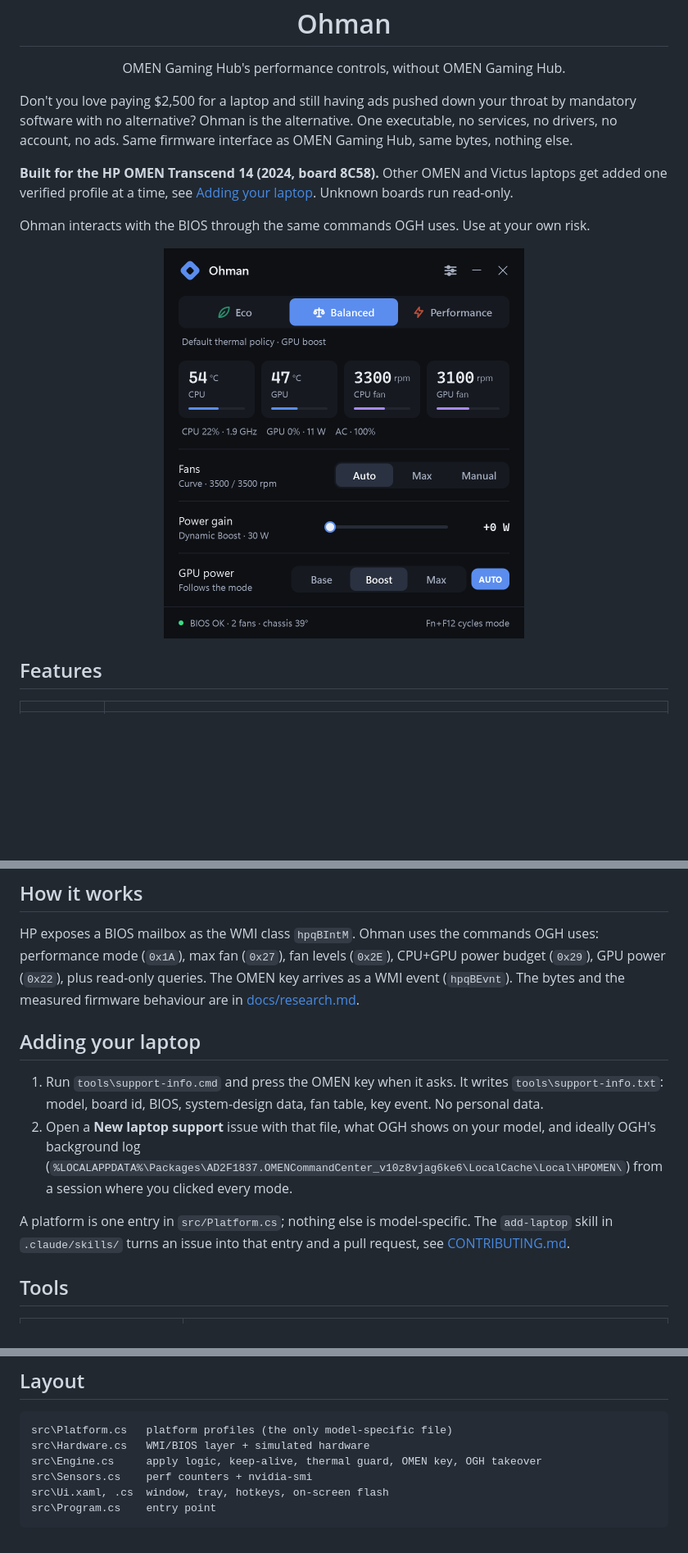
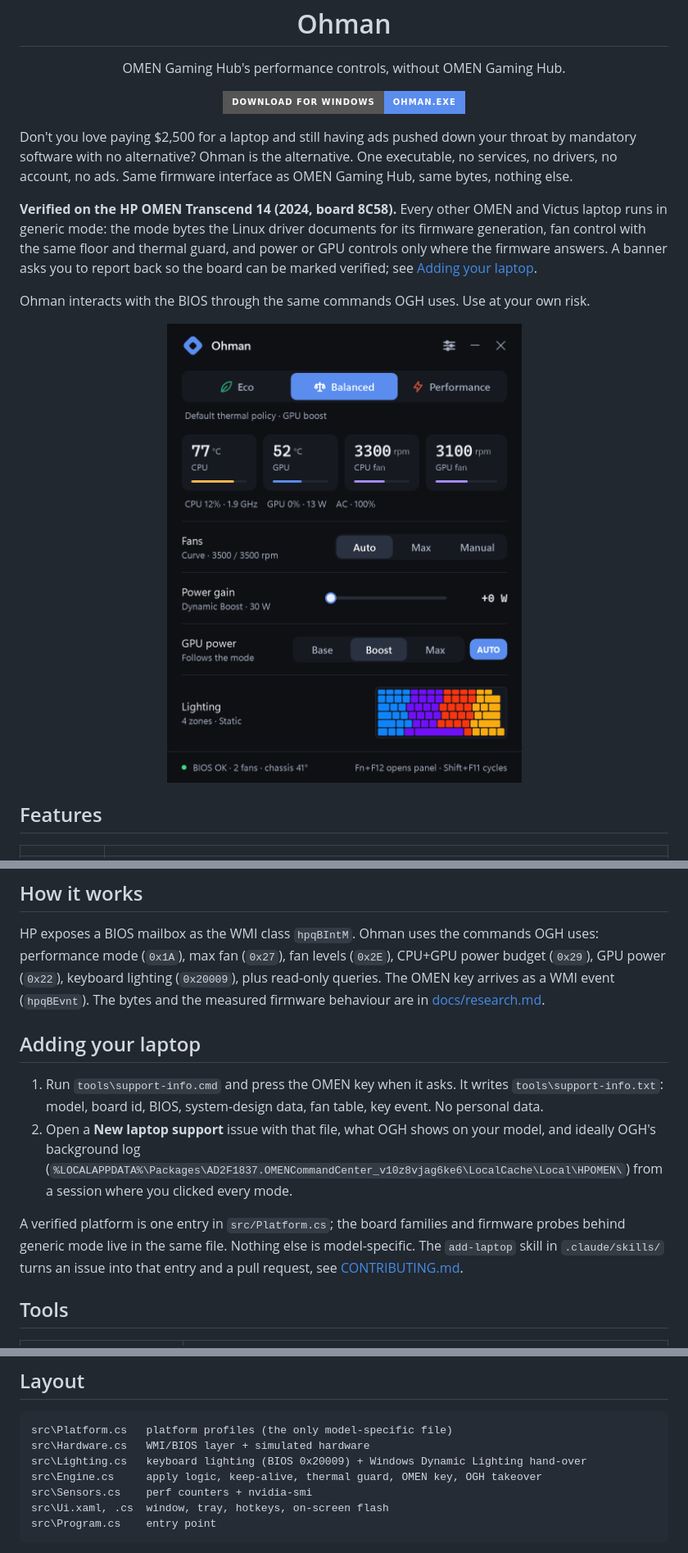
Before and after one commit to 1autcA/ohman, a Markdown page: README.md, 3 parts joined by grey strips. Shown: that part at 82% size. Drawn GitHub-style; pictures changed too: docs/screenshot.png; badges without logos; blank space fills up the shorter version.

````diff
--- a/README.md
+++ b/README.md
@@ -1,13 +1,16 @@
 <p align="center"><img src="docs/logo.webp" width="120" alt=""></p>
 <h1 align="center">Ohman</h1>
 <p align="center">OMEN Gaming Hub's performance controls, without OMEN Gaming Hub.</p>
+<p align="center"><a href="https://github.com/P4R1H/Ohman/releases/latest/download/Ohman.exe"><img src="https://img.shields.io/badge/Download%20for%20Windows-Ohman.exe-5B8DEF?style=for-the-badge" alt="Download Ohman.exe"></a></p>
 
 Don't you love paying $2,500 for a laptop and still having ads pushed down your throat by mandatory
 software with no alternative? Ohman is the alternative. One executable, no services, no drivers, no account,
 no ads. Same firmware interface as OMEN Gaming Hub, same bytes, nothing else.
 
-**Built for the HP OMEN Transcend 14 (2024, board 8C58).** Other OMEN and Victus laptops get added one
-verified profile at a time, see [Adding your laptop](#adding-your-laptop). Unknown boards run read-only.
+**Verified on the HP OMEN Transcend 14 (2024, board 8C58).** Every other OMEN and Victus laptop runs in generic
+mode: the mode bytes the Linux driver documents for its firmware generation, fan control with the same floor
+and thermal guard, and power or GPU controls only where the firmware answers. A banner asks you to report
+back so the board can be marked verified; see [Adding your laptop](#adding-your-laptop).
 
 Ohman interacts with the BIOS through the same commands OGH uses. Use at your own risk.
 
@@ -48,8 +55,8 @@ Run it (it asks for administrator rights once, the firmware interface needs them
 ## How it works
 
 HP exposes a BIOS mailbox as the WMI class `hpqBIntM`. Ohman uses the commands OGH uses: performance mode
-(`0x1A`), max fan (`0x27`), fan levels (`0x2E`), CPU+GPU power budget (`0x29`), GPU power (`0x22`), plus
-read-only queries. The OMEN key arrives as a WMI event (`hpqBEvnt`). The bytes and the measured firmware
+(`0x1A`), max fan (`0x27`), fan levels (`0x2E`), CPU+GPU power budget (`0x29`), GPU power (`0x22`), keyboard
+lighting (`0x20009`), plus read-only queries. The OMEN key arrives as a WMI event (`hpqBEvnt`). The bytes and the measured firmware
 behaviour are in [docs/research.md](docs/research.md).
 
 ## Adding your laptop
@@ -60,7 +67,8 @@ behaviour are in [docs/research.md](docs/research.md).
    background log (`%LOCALAPPDATA%\Packages\AD2F1837.OMENCommandCenter_v10z8vjag6ke6\LocalCache\Local\HPOMEN\`)
    from a session where you clicked every mode.
 
-A platform is one entry in `src/Platform.cs`; nothing else is model-specific. The `add-laptop` skill in
+A verified platform is one entry in `src/Platform.cs`; the board families and firmware probes behind generic
+mode live in the same file. Nothing else is model-specific. The `add-laptop` skill in
 `.claude/skills/` turns an issue into that entry and a pull request, see [CONTRIBUTING.md](CONTRIBUTING.md).
 
 ## Tools
@@ -78,6 +86,7 @@ A platform is one entry in `src/Platform.cs`; nothing else is model-specific. Th
 ```
 src\Platform.cs   platform profiles (the only model-specific file)
 src\Hardware.cs   WMI/BIOS layer + simulated hardware
+src\Lighting.cs   keyboard lighting (BIOS 0x20009) + Windows Dynamic Lighting hand-over
 src\Engine.cs     apply logic, keep-alive, thermal guard, OMEN key, OGH takeover
 src\Sensors.cs    perf counters + nvidia-smi
 src\Ui.xaml, .cs  window, tray, hotkeys, on-screen flash
````
Also changed, not shown: other parts of README.md (+4 -0 lines), CONTRIBUTING.md (+2 -1 lines), docs/research.md (+38 -2 lines), docs/keyboard.png (added), 13 other files.
